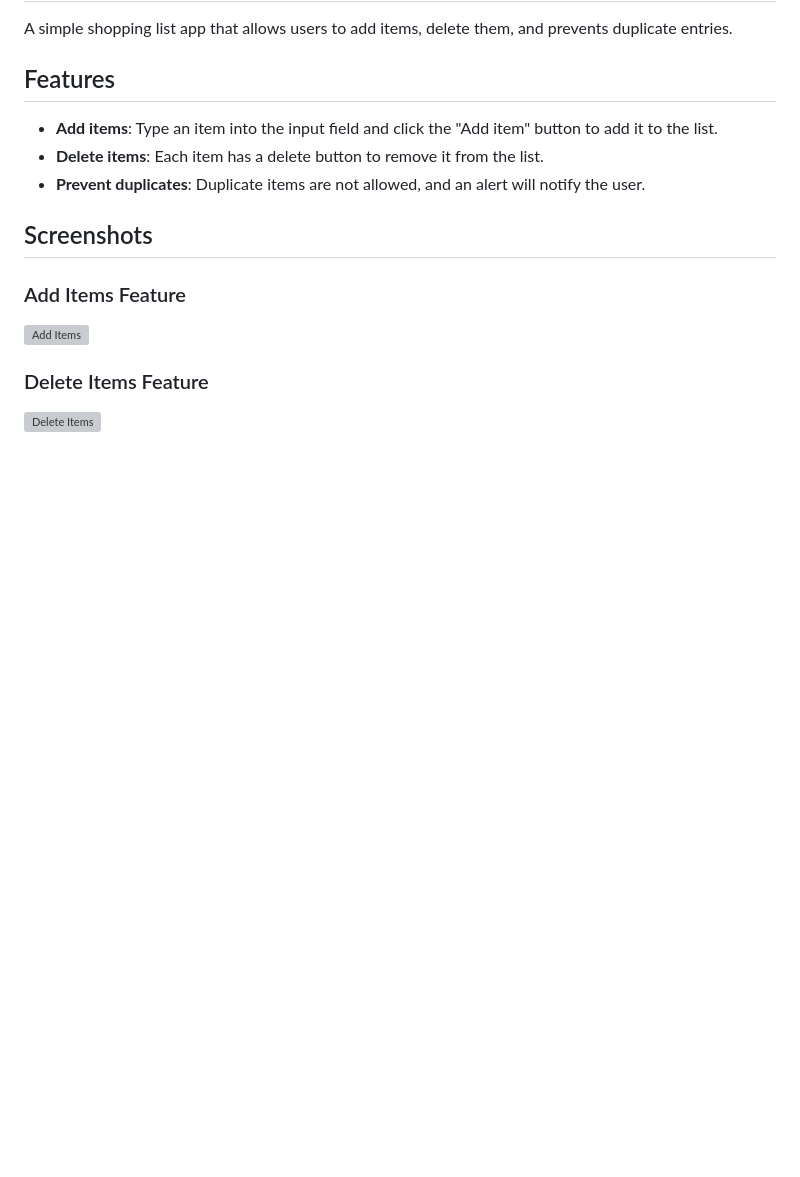
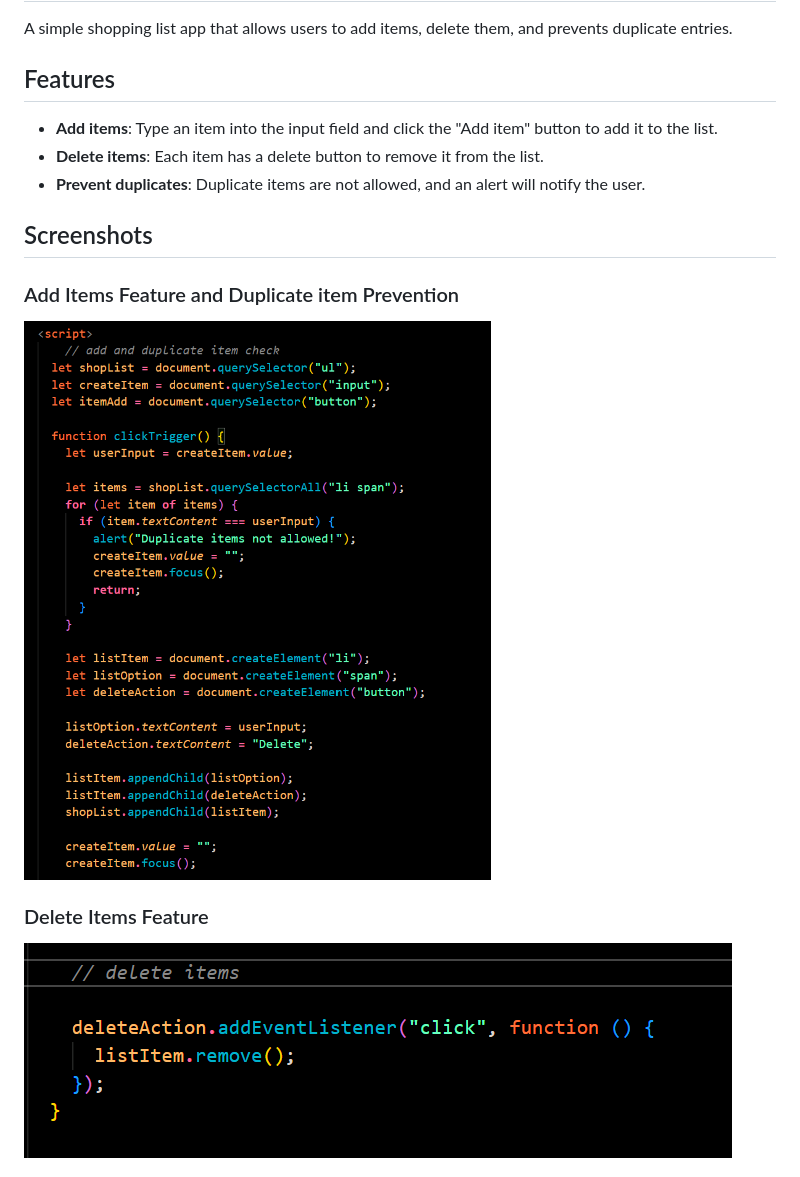
Before and after one commit to KrispyWaffles/ShopList, a Markdown page: README.md, the part around the change printed below. GitHub-like rendering; pictures changed too: images/add and duplicate item check.png (added), images/delete items.png (added); blank space fills up the shorter version; grey boxes are pictures that could not be loaded.

Commit message:
complete project along with readme description

```diff
--- a/README.md
+++ b/README.md
@@ -10,9 +10,9 @@ A simple shopping list app that allows users to add items, delete them, and prev
 
 ## Screenshots
 
-### Add Items Feature
-![Add Items](path-to-your-image/add-items-feature.png)
+### Add Items Feature and Duplicate item Prevention
+![Add Items/Duplicate Item](./images/add%20and%20duplicate%20item%20check.png)
 
 ### Delete Items Feature
-![Delete Items](path-to-your-image/delete-items-feature.png)
+![Delete Items](./images/delete%20items.png)
 
```
Also changed, not shown: other parts of README.md (+0 -2 lines), 1 other file.
